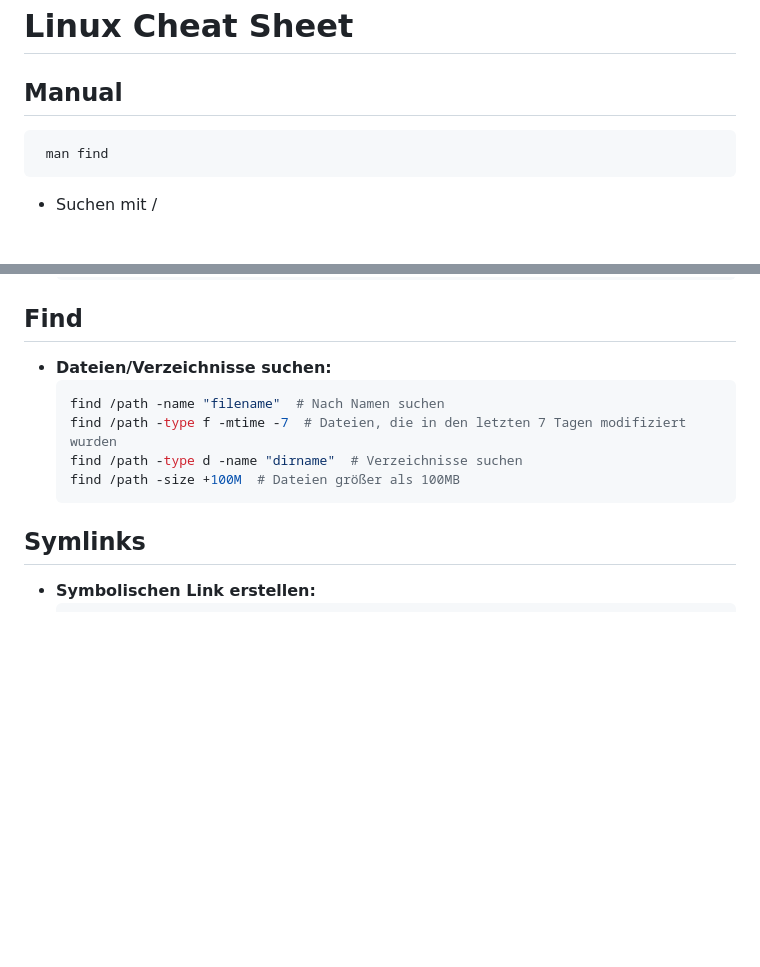
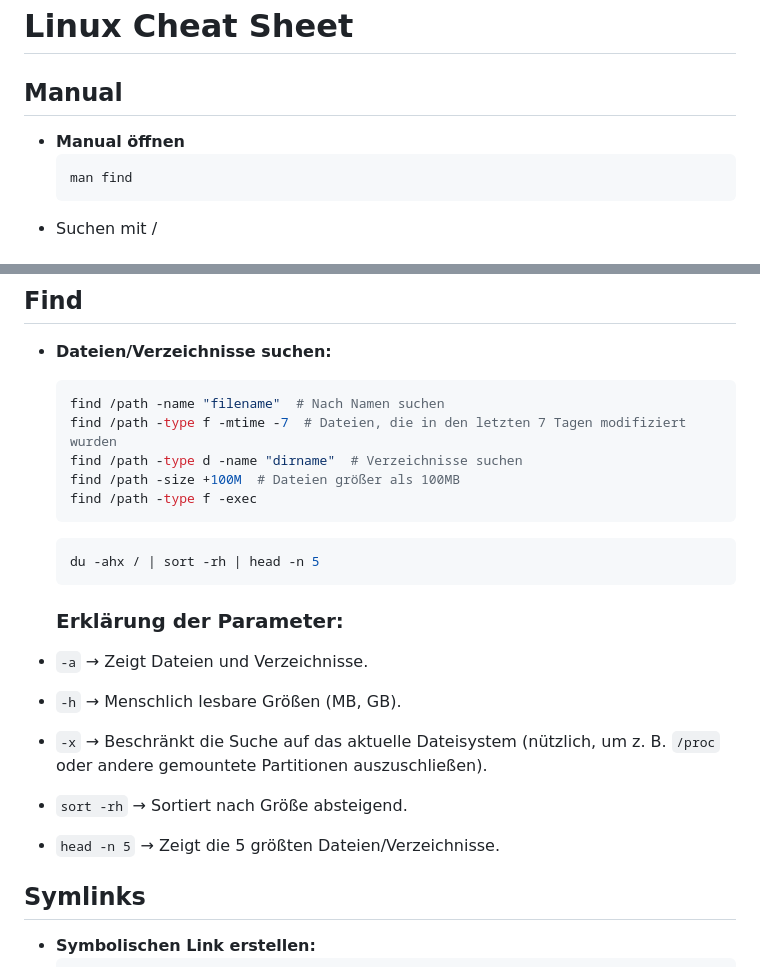
Before and after one commit to NikLuy/IpsoWork, a Markdown page: README.md, 2 parts joined by grey strips. GitHub-like rendering; blank space fills up the shorter version.

````diff
--- a/README.md
+++ b/README.md
@@ -1,7 +1,8 @@
 # Linux Cheat Sheet
 
 ## **Manual**
- ```bash
+- **Manual öffnen**
+  ```bash
   man find
   ```
 - Suchen mit /
@@ -66,7 +67,21 @@
   find /path -type f -mtime -7  # Dateien, die in den letzten 7 Tagen modifiziert wurden
   find /path -type d -name "dirname"  # Verzeichnisse suchen
   find /path -size +100M  # Dateien größer als 100MB
+  find /path -type f -exec
   ```
+
+  ```bash
+  du -ahx / | sort -rh | head -n 5
+  ```
+  ### Erklärung der Parameter:
+
+- `-a` → Zeigt Dateien und Verzeichnisse.
+- `-h` → Menschlich lesbare Größen (MB, GB).
+- `-x` → Beschränkt die Suche auf das aktuelle Dateisystem (nützlich, um z. B. `/proc` oder andere gemountete Partitionen auszuschließen).
+
+- `sort -rh` → Sortiert nach Größe absteigend.
+- `head -n 5` → Zeigt die 5 größten Dateien/Verzeichnisse.
+
 
 ## **Symlinks**
 - **Symbolischen Link erstellen:**
````
